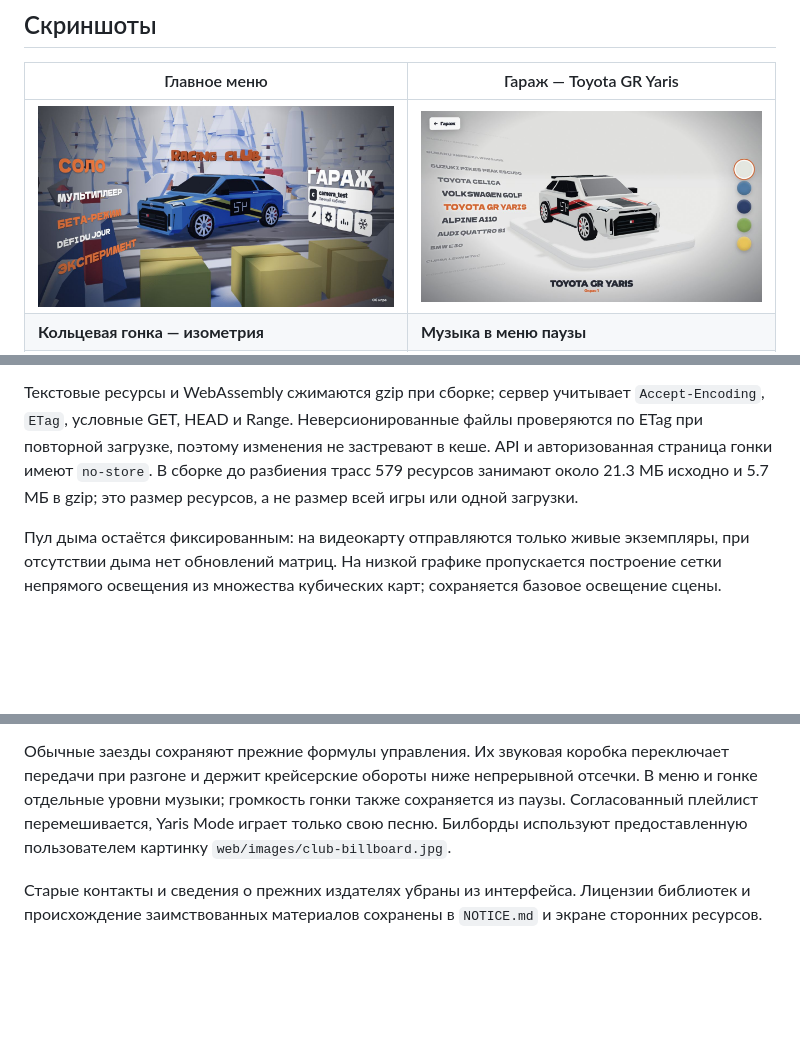
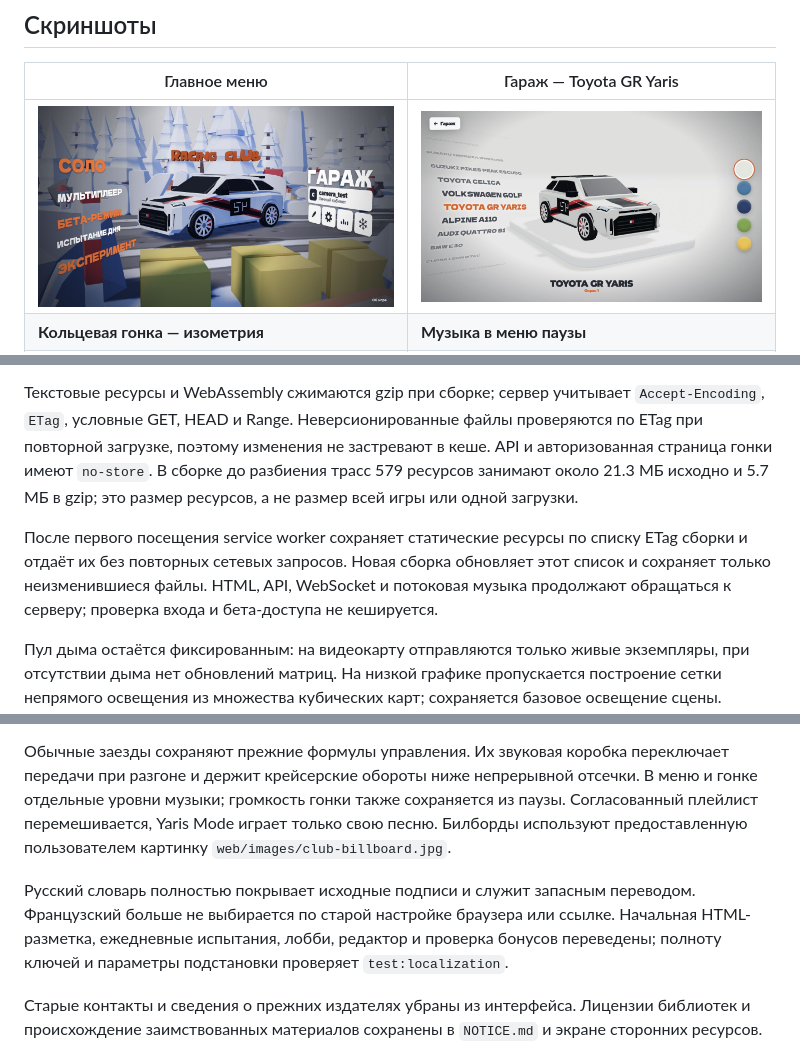
Before and after one commit to lciga/dirtbound-go, a Markdown page: README.md, 3 parts joined by grey strips. Drawn GitHub-style; pictures changed too: docs/screenshots/main-menu.jpg; blank space fills up the shorter version.

```diff
--- a/README.md
+++ b/README.md
@@ -86,6 +86,8 @@ docker compose exec -T postgres pg_restore --list < backups/ИМЯ.dump
 
 Текстовые ресурсы и WebAssembly сжимаются gzip при сборке; сервер учитывает `Accept-Encoding`, `ETag`, условные GET, HEAD и Range. Неверсионированные файлы проверяются по ETag при повторной загрузке, поэтому изменения не застревают в кеше. API и авторизованная страница гонки имеют `no-store`. В сборке до разбиения трасс 579 ресурсов занимают около 21.3 МБ исходно и 5.7 МБ в gzip; это размер ресурсов, а не размер всей игры или одной загрузки.
 
+После первого посещения service worker сохраняет статические ресурсы по списку ETag сборки и отдаёт их без повторных сетевых запросов. Новая сборка обновляет этот список и сохраняет только неизменившиеся файлы. HTML, API, WebSocket и потоковая музыка продолжают обращаться к серверу; проверка входа и бета-доступа не кешируется.
+
 Пул дыма остаётся фиксированным: на видеокарту отправляются только живые экземпляры, при отсутствии дыма нет обновлений матриц. На низкой графике пропускается построение сетки непрямого освещения из множества кубических карт; сохраняется базовое освещение сцены. Действующие адаптивное разрешение, пакетная отрисовка леса и 120 Гц физики сохранены. WASM компилируется потоково при поддержке браузером.
 
 Проверялся вариант пакетной передачи результатов Go → JS; микробенчмарк не показал существенного ускорения, поэтому текущий обмен оставлен. `node tools/bench-wasm.mjs [путь-к-базовому.wasm]` измеряет только вызовы WASM. `?debug` в игре выводит время длинных кадров по компонентам. Эти измерения не доказывают прирост FPS: производительность зависит от сцены, видеокарты, разрешения и пресета.
@@ -122,6 +124,8 @@ Toyota GR Yaris доступна в гараже в пяти гоночных о
 
 Обычные заезды сохраняют прежние формулы управления. Их звуковая коробка переключает передачи при разгоне и держит крейсерские обороты ниже непрерывной отсечки. В меню и гонке отдельные уровни музыки; громкость гонки также сохраняется из паузы. Согласованный плейлист перемешивается, Yaris Mode играет только свою песню. Билборды используют предоставленную пользователем картинку `web/images/club-billboard.jpg`.
 
+Русский словарь полностью покрывает исходные подписи и служит запасным переводом. Французский больше не выбирается по старой настройке браузера или ссылке. Начальная HTML-разметка, ежедневные испытания, лобби, редактор и проверка бонусов переведены; полноту ключей и параметры подстановки проверяет `test:localization`.
+
 Старые контакты и сведения о прежних издателях убраны из интерфейса. Лицензии библиотек и происхождение заимствованных материалов сохранены в `NOTICE.md` и экране сторонних ресурсов.
 
 ## Границы переноса
```
Also changed, not shown: other parts of README.md (+1 -0 lines), 13 other files.
